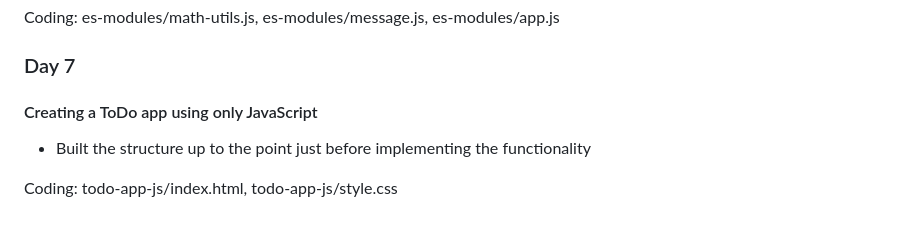
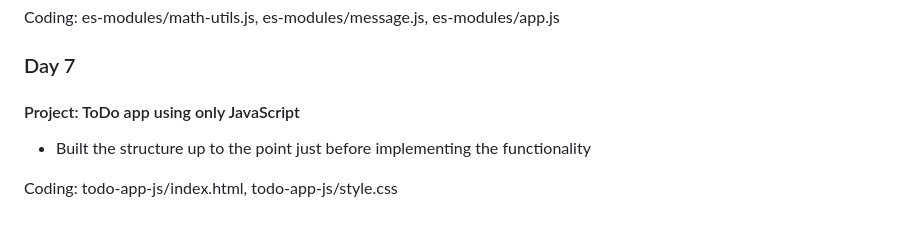
Before and after one commit to yuki-h-dev/js-learning, a Markdown page: README.md, the part around the change. Rendered like a GitHub page.

Commit message:
docs: fix README wording

```diff
--- a/README.md
+++ b/README.md
@@ -168,7 +168,7 @@ Coding: es-modules/math-utils.js, es-modules/message.js, es-modules/app.js
 
 ### Day 7
 
-#### Creating a ToDo app using only JavaScript
+#### Project: ToDo app using only JavaScript
 
 - Built the structure up to the point just before implementing the functionality
 
```
